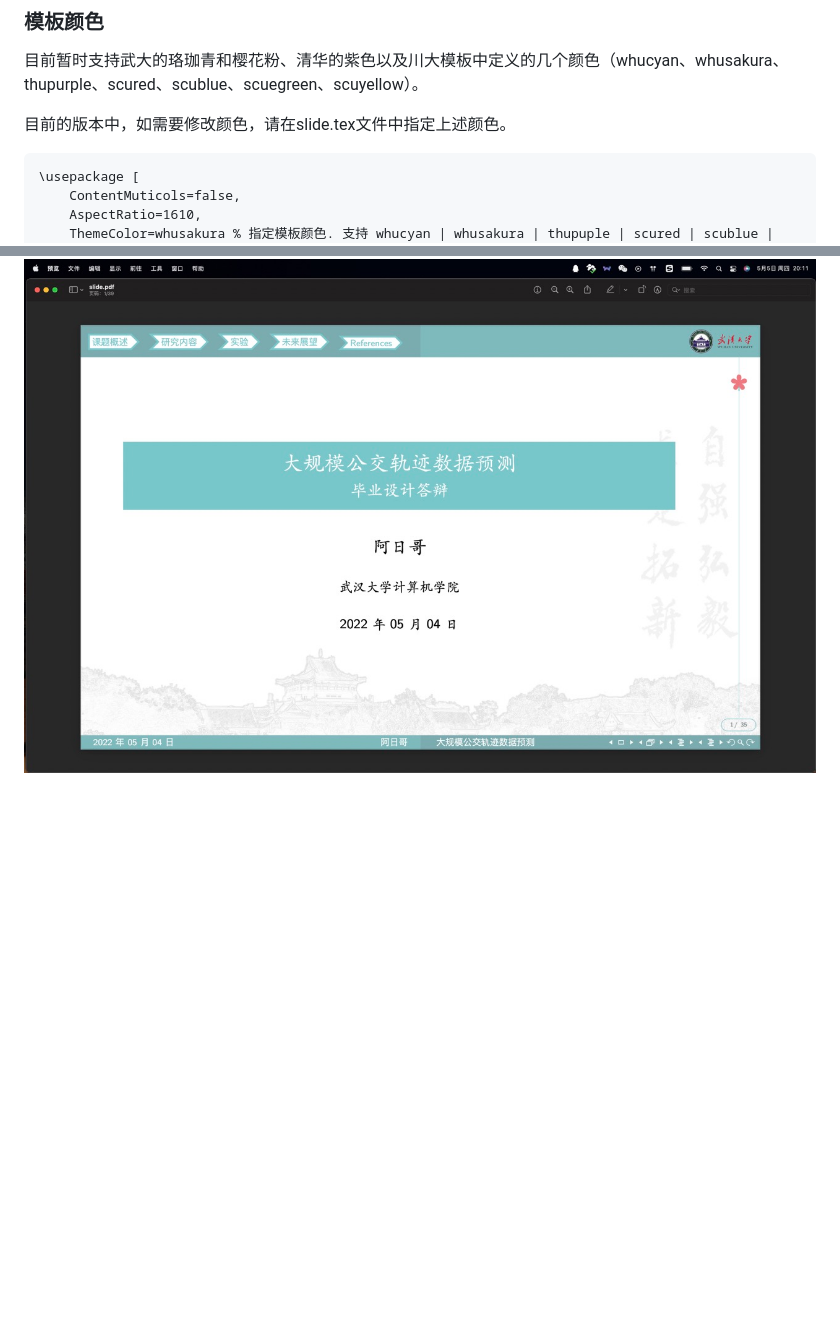
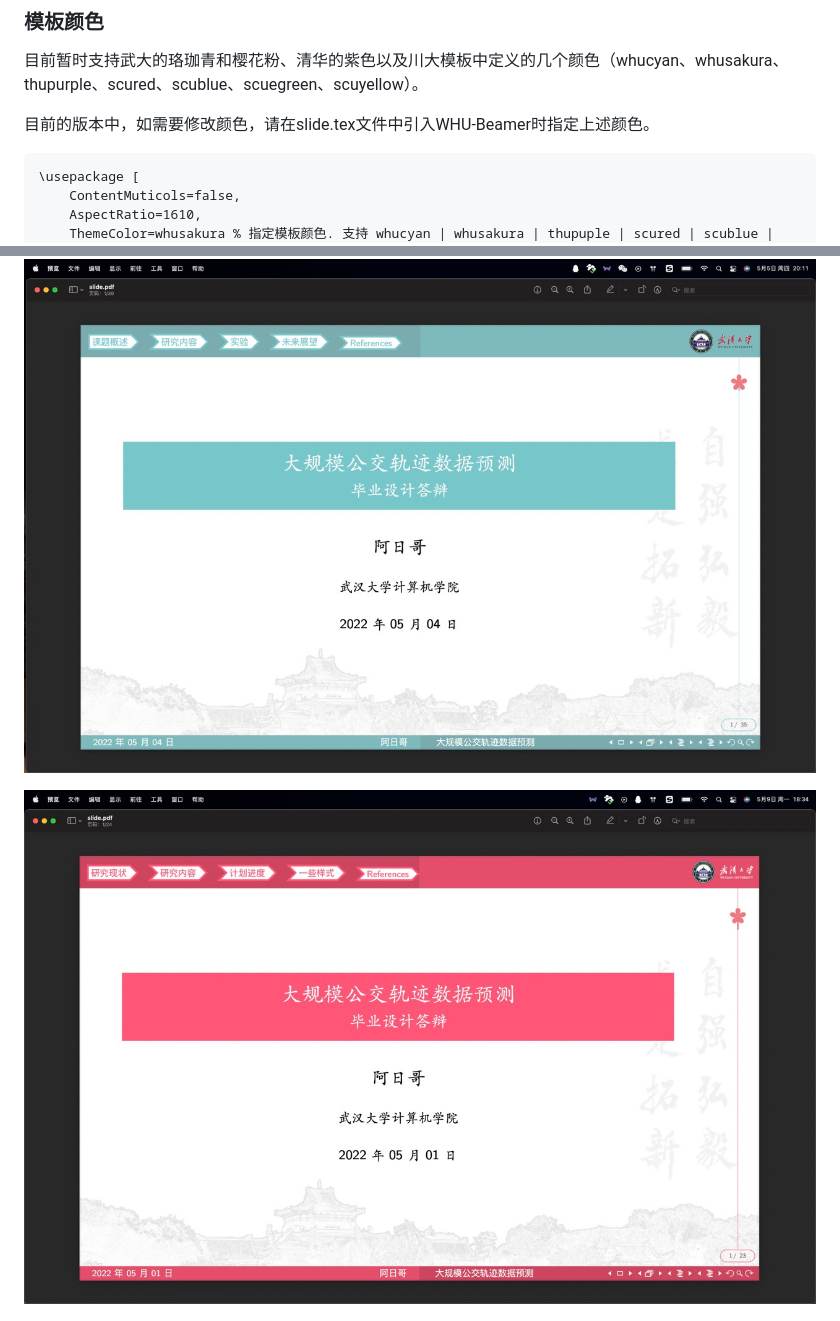
Before and after one commit to hrtan99/WHU-Beamer, a Markdown page: README.md, 2 parts joined by grey strips. Rendered like a GitHub page; pictures changed too: preview/whusakura.jpeg (added); blank space fills up the shorter version.

Commit message:
更新预览图

````diff
--- a/README.md
+++ b/README.md
@@ -43,7 +43,7 @@
 
 目前暂时支持武大的珞珈青和樱花粉、清华的紫色以及川大模板中定义的几个颜色（whucyan、whusakura、thupurple、scured、scublue、scuegreen、scuyellow）。
 
-目前的版本中，如需要修改颜色，请在slide.tex文件中指定上述颜色。
+目前的版本中，如需要修改颜色，请在slide.tex文件中引入WHU-Beamer时指定上述颜色。
 
 ```latex
 \usepackage [
@@ -69,6 +69,8 @@
 
 ![封面](preview/cover-preview.jpeg)
 
+![樱花粉封面](preview/whusakura.jpeg)
+
 ![目录](preview/contents-preview.jpeg)
 
 ![小节](preview/section-preview.jpeg)
````
Also changed, not shown: 1 other file.
